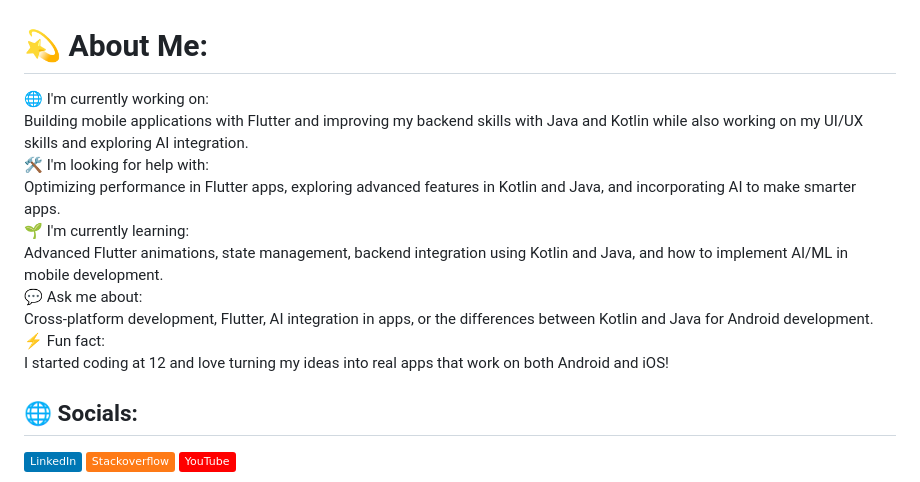
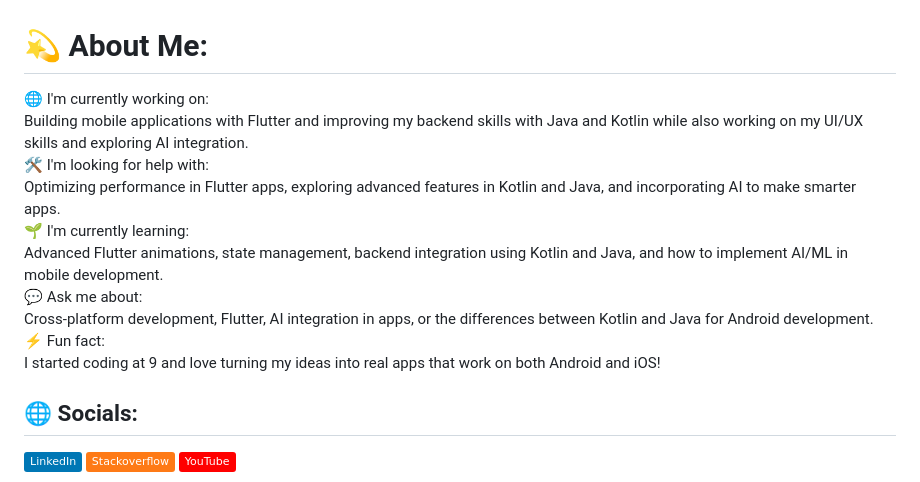
Before and after one commit to Delta-Dev-1/DeltaDev, a Markdown page: README.md, the part around the change. GitHub-like rendering; badges without logos.

```diff
--- a/README.md
+++ b/README.md
@@ -1,5 +1,5 @@
 # 💫 About Me:
-🌐 I'm currently working on:<br>Building mobile applications with Flutter and improving my backend skills with Java and Kotlin while also working on my UI/UX skills and exploring AI integration.<br>🛠️ I'm looking for help with:<br>Optimizing performance in Flutter apps, exploring advanced features in Kotlin and Java, and incorporating AI to make smarter apps.<br>🌱 I'm currently learning:<br>Advanced Flutter animations, state management, backend integration using Kotlin and Java, and how to implement AI/ML in mobile development.<br>💬 Ask me about:<br>Cross-platform development, Flutter, AI integration in apps, or the differences between Kotlin and Java for Android development.<br>⚡ Fun fact:<br>I started coding at 12 and love turning my ideas into real apps that work on both Android and iOS!
+🌐 I'm currently working on:<br>Building mobile applications with Flutter and improving my backend skills with Java and Kotlin while also working on my UI/UX skills and exploring AI integration.<br>🛠️ I'm looking for help with:<br>Optimizing performance in Flutter apps, exploring advanced features in Kotlin and Java, and incorporating AI to make smarter apps.<br>🌱 I'm currently learning:<br>Advanced Flutter animations, state management, backend integration using Kotlin and Java, and how to implement AI/ML in mobile development.<br>💬 Ask me about:<br>Cross-platform development, Flutter, AI integration in apps, or the differences between Kotlin and Java for Android development.<br>⚡ Fun fact:<br>I started coding at 9 and love turning my ideas into real apps that work on both Android and iOS!
 
 
 ## 🌐 Socials:
```
